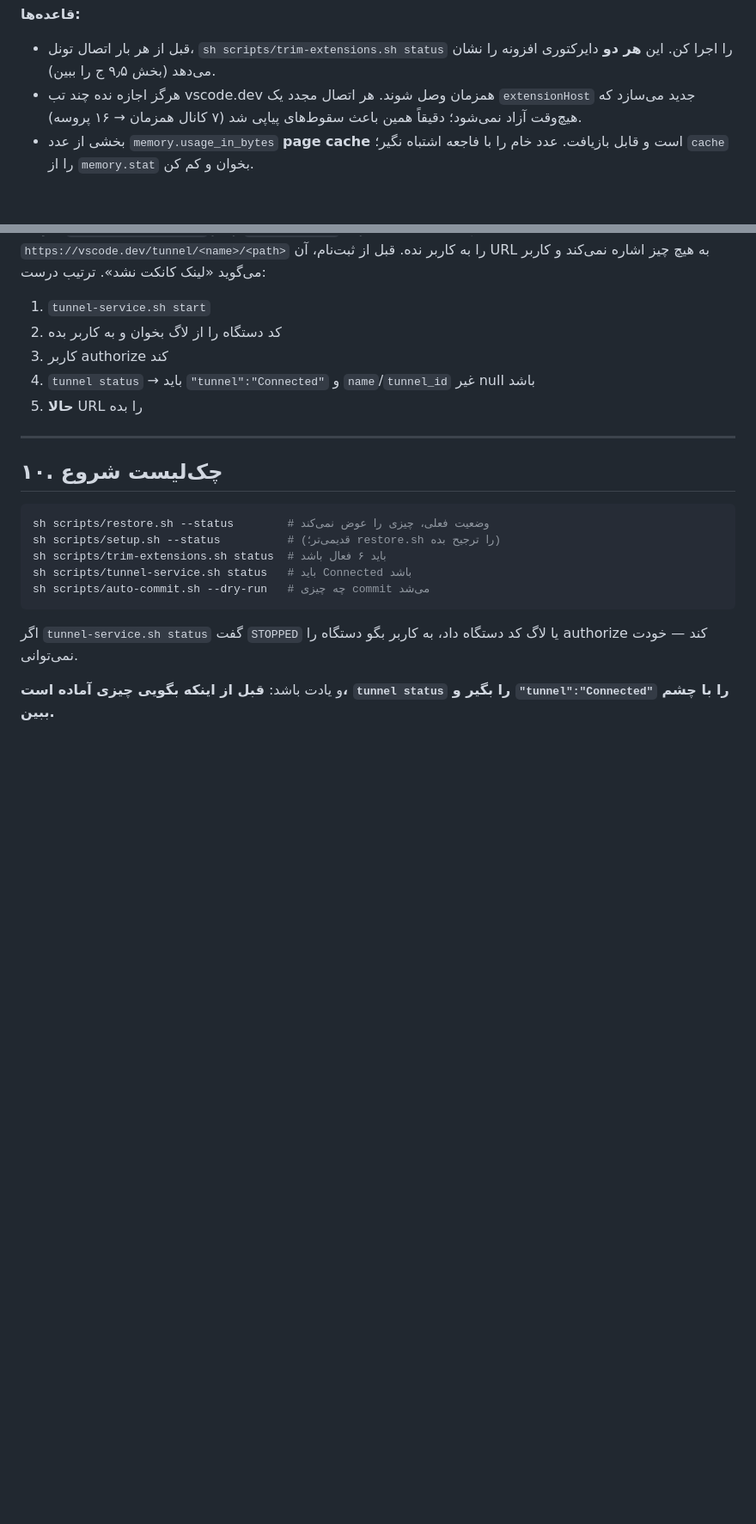
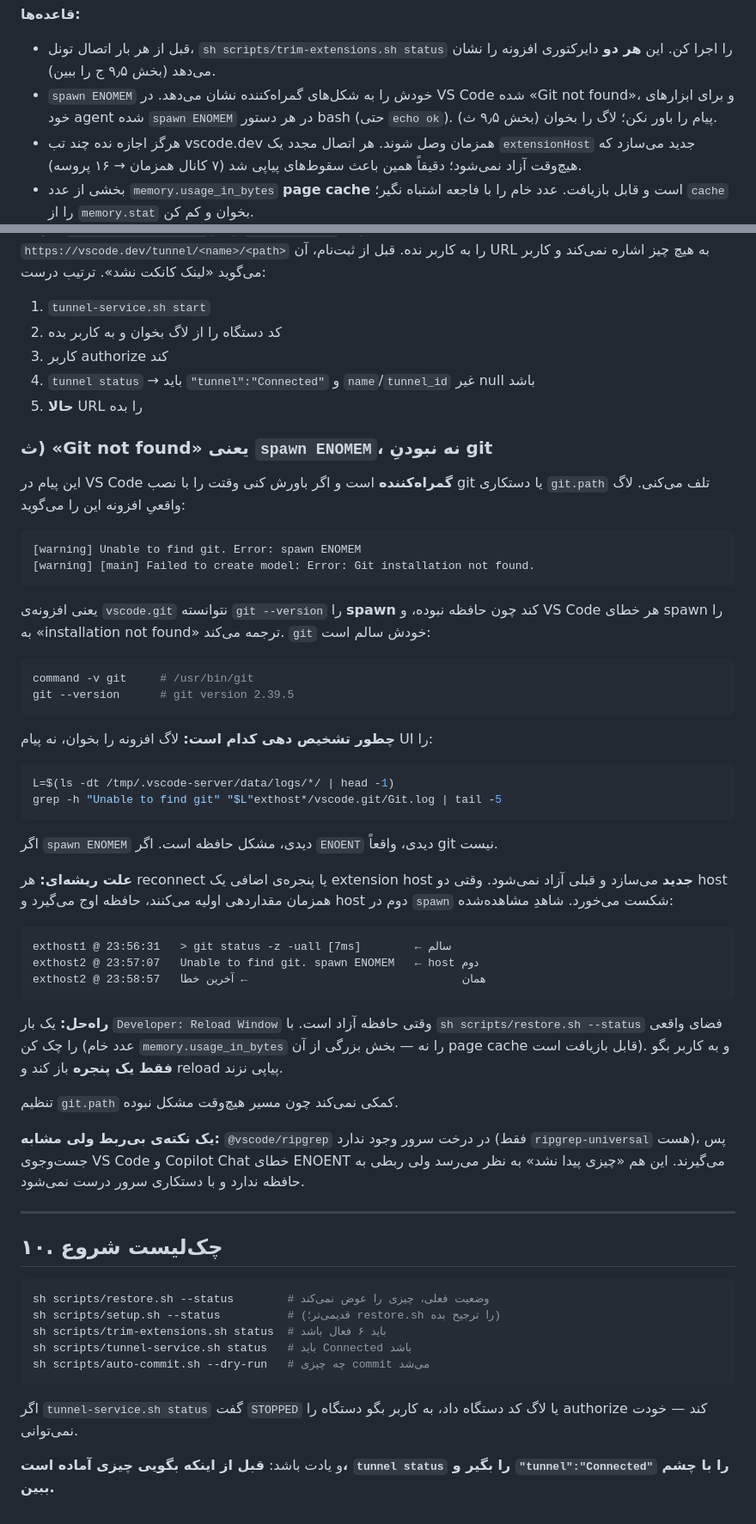
Before and after one commit to flowebco/rewind, a Markdown page: AGENTS.md, 2 parts joined by grey strips. Shown at 86% size. Rendered like a GitHub page; blank space fills up the shorter version.

Commit message:
docs: 'Git not found' in this sandbox means spawn ENOMEM, not a missing git
VS Code translates any spawn failure in the git extension into 'Git installation
not found', which sends you off installing git or fiddling with git.path. The
actual log line is:

    [warning] Unable to find git. Error: spawn ENOMEM

git is fine -- /usr/bin/git, version 2.39.5, and it spawned cleanly five times
in a row from Python and once from sh while the warning was on screen. The
extension host simply could not fork during initialization.

Root cause is the same one that has been biting all session: every reconnect or
extra window spawns a NEW extension host and the previous one is not released, so
two hosts initializing at once spike memory and the loser dies in spawn. Observed
in the logs as exthost1 running 'git status -z -uall [7ms]' happily at 23:56:31
while exthost2 failed repeatedly from 23:57:07 to 23:58:57.

Adds AGENTS.md section 9.5 (th): the misleading message, how to tell ENOMEM from
a genuine ENOENT by reading the extension log rather than the UI, the root cause,
and the fix (one Reload Window once memory is free, one window only). Also notes
that @vscode/ripgrep is genuinely absent from the server tree, which produces a
similar-looking but unrelated ENOENT.

Cross-references it from the memory-budget rules in section 1.1, because the same
ENOMEM also shows up as every bash tool call failing -- including 'echo ok'.

Also retitles 9.5: it said 'four traps' but had grown to five, and is now six.

````diff
--- a/AGENTS.md
+++ b/AGENTS.md
@@ -47,6 +47,9 @@ OOM می‌شود — در بدترین حالت حتی `echo ok` هم با `spa
 **قاعده‌ها:**
 - قبل از هر بار اتصال تونل، `sh scripts/trim-extensions.sh status` را اجرا کن.
   این **هر دو** دایرکتوری افزونه را نشان می‌دهد (بخش ۹٫۵ ج را ببین).
+- `spawn ENOMEM` خودش را به شکل‌های گمراه‌کننده نشان می‌دهد. در VS Code شده
+  «Git not found»، و برای ابزارهای خود agent شده `spawn ENOMEM` در هر دستور bash
+  (حتی `echo ok`). پیام را باور نکن؛ لاگ را بخوان (بخش ۹٫۵ ث).
 - هرگز اجازه نده چند تب vscode.dev همزمان وصل شوند. هر اتصال مجدد یک
   `extensionHost` جدید می‌سازد که هیچ‌وقت آزاد نمی‌شود؛ دقیقاً همین باعث سقوط‌های
   پیاپی شد (۷ کانال همزمان → ۱۶ پروسه).
@@ -415,6 +418,56 @@ crash-loop کرد، اول این را بررسی کن.
 4. `tunnel status` → باید `"tunnel":"Connected"` و `name`/`tunnel_id` غیر null باشد
 5. **حالا** URL را بده
 
+### ث) «Git not found» یعنی `spawn ENOMEM`، نه نبودنِ git
+
+این پیام در VS Code **گمراه‌کننده** است و اگر باورش کنی وقتت را با نصب git یا
+دستکاری `git.path` تلف می‌کنی. لاگ واقعیِ افزونه این را می‌گوید:
+
+```
+[warning] Unable to find git. Error: spawn ENOMEM
+[warning] [main] Failed to create model: Error: Git installation not found.
+```
+
+یعنی افزونه‌ی `vscode.git` نتوانسته `git --version` را **spawn** کند چون حافظه
+نبوده، و VS Code هر خطای spawn را به «installation not found» ترجمه می‌کند.
+`git` خودش سالم است:
+
+```sh
+command -v git     # /usr/bin/git
+git --version      # git version 2.39.5
+```
+
+**چطور تشخیص دهی کدام است:** لاگ افزونه را بخوان، نه پیام UI را:
+
+```sh
+L=$(ls -dt /tmp/.vscode-server/data/logs/*/ | head -1)
+grep -h "Unable to find git" "$L"exthost*/vscode.git/Git.log | tail -5
+```
+
+اگر `spawn ENOMEM` دیدی، مشکل حافظه است. اگر `ENOENT` دیدی، واقعاً git نیست.
+
+**علت ریشه‌ای:** هر reconnect یا پنجره‌ی اضافی یک extension host **جدید** می‌سازد
+و قبلی آزاد نمی‌شود. وقتی دو host همزمان مقداردهی اولیه می‌کنند، حافظه اوج
+می‌گیرد و host دوم در `spawn` شکست می‌خورد. شاهدِ مشاهده‌شده:
+
+```
+exthost1 @ 23:56:31   > git status -z -uall [7ms]        ← سالم
+exthost2 @ 23:57:07   Unable to find git. spawn ENOMEM   ← host دوم
+exthost2 @ 23:58:57   همان                                ← آخرین خطا
+```
+
+**راه‌حل:** یک بار `Developer: Reload Window` وقتی حافظه آزاد است. با
+`sh scripts/restore.sh --status` فضای واقعی را چک کن (عدد خام
+`memory.usage_in_bytes` را نه — بخش بزرگی از آن page cache قابل بازیافت است).
+و به کاربر بگو **فقط یک پنجره** باز کند و reload پیاپی نزند.
+
+تنظیم `git.path` کمکی نمی‌کند چون مسیر هیچ‌وقت مشکل نبوده.
+
+**یک نکته‌ی بی‌ربط ولی مشابه:** `@vscode/ripgrep` در درخت سرور وجود ندارد (فقط
+`ripgrep-universal` هست)، پس جست‌وجوی VS Code و Copilot Chat خطای ENOENT
+می‌گیرند. این هم «چیزی پیدا نشد» به نظر می‌رسد ولی ربطی به حافظه ندارد و با
+دستکاری سرور درست نمی‌شود.
+
 ---
 
 ## ۱۰. چک‌لیست شروع
````
Also changed, not shown: other parts of AGENTS.md (+1 -1 lines).
